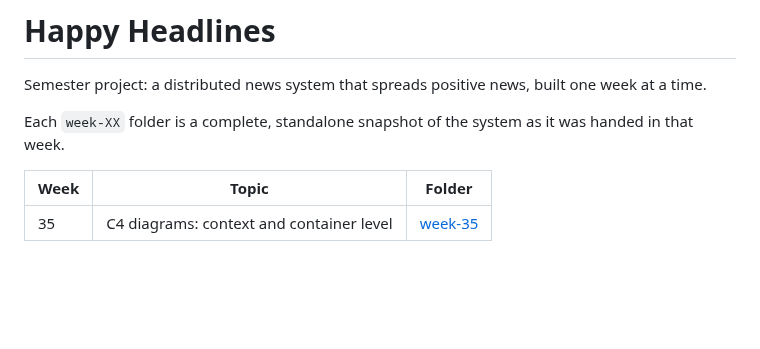
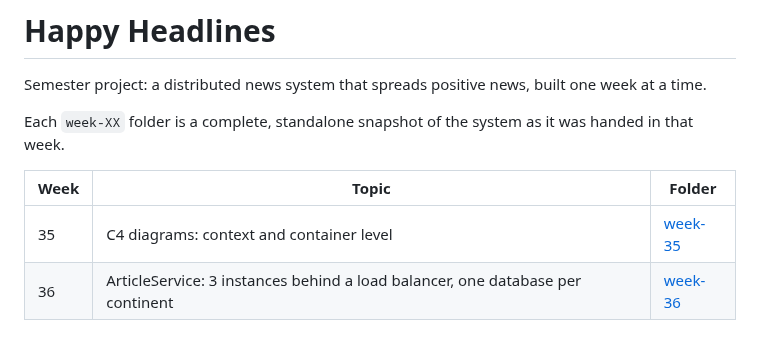
Before and after one commit to ChristianVistiLyth/happy-headlines, a Markdown page: README.md, the part around the change. Drawn GitHub-style; blank space fills up the shorter version.

Commit message:
Week 36: start from a copy of week 35

```diff
--- a/README.md
+++ b/README.md
@@ -7,3 +7,4 @@ Each `week-XX` folder is a complete, standalone snapshot of the system as it was
 | Week | Topic | Folder |
 |------|-------|--------|
 | 35 | C4 diagrams: context and container level | [week-35](week-35) |
+| 36 | ArticleService: 3 instances behind a load balancer, one database per continent | [week-36](week-36) |
```
Also changed, not shown: week-36/README.md (added, +25 -0 lines), week-36/docs/images/c4-level1-context.png (added), week-36/docs/images/c4-level2-containers.png (added), 3 other files.
